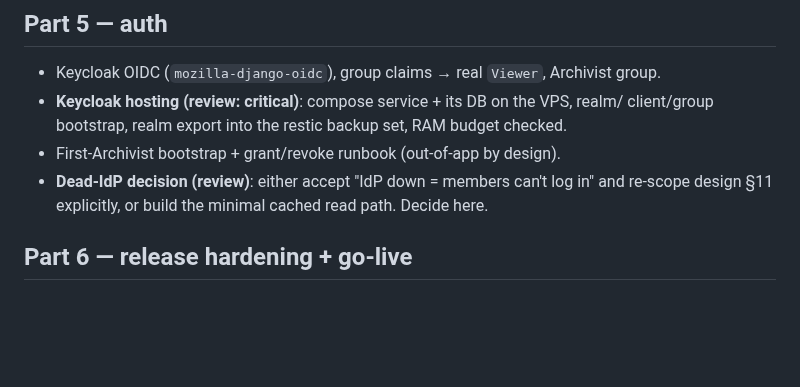
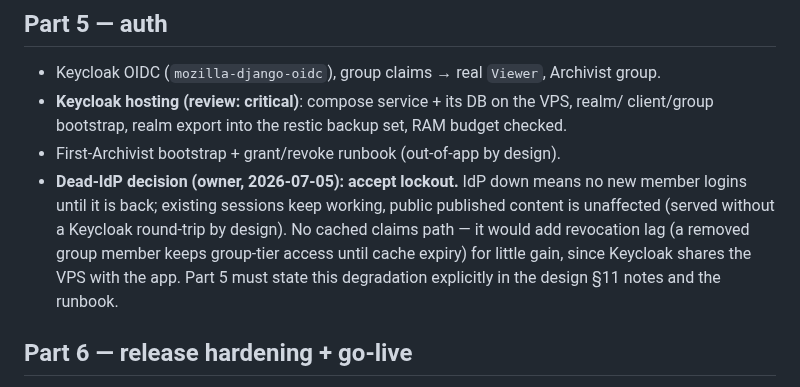
Before and after one commit to deutscher-pfadfinderbund/bundesarchiv, a Markdown page: docs/plans/roadmap.md, the part around the change. Drawn GitHub-style; blank space fills up the shorter version.

Commit message:
docs(roadmap): dead-IdP decided — accept lockout, no cached claims path
Owner decision 2026-07-05. IdP outage degrades to "members can't start new
logins"; existing sessions and the public read path are unaffected. A cached
claims path is rejected: revocation lag on the fail-closed path buys little
when Keycloak shares the VPS with the app. Part 5 restates this in the design
§11 notes and the runbook.

Co-Authored-By: Claude Fable 5 <noreply@anthropic.com>
Claude-Session: https://claude.ai/code/session_01Hd2E2i2Y3cXJ1AdcTnarEM

```diff
--- a/docs/plans/roadmap.md
+++ b/docs/plans/roadmap.md
@@ -73,8 +73,13 @@ confirm or amend ADR 0004).
 - **Keycloak hosting (review: critical)**: compose service + its DB on the VPS, realm/
   client/group bootstrap, realm export into the restic backup set, RAM budget checked.
 - First-Archivist bootstrap + grant/revoke runbook (out-of-app by design).
-- **Dead-IdP decision (review)**: either accept "IdP down = members can't log in" and
-  re-scope design §11 explicitly, or build the minimal cached read path. Decide here.
+- **Dead-IdP decision (owner, 2026-07-05): accept lockout.** IdP down means no new
+  member logins until it is back; existing sessions keep working, public published
+  content is unaffected (served without a Keycloak round-trip by design). No cached
+  claims path — it would add revocation lag (a removed group member keeps group-tier
+  access until cache expiry) for little gain, since Keycloak shares the VPS with the
+  app. Part 5 must state this degradation explicitly in the design §11 notes and the
+  runbook.
 
 ## Part 6 — release hardening + go-live
 
```
